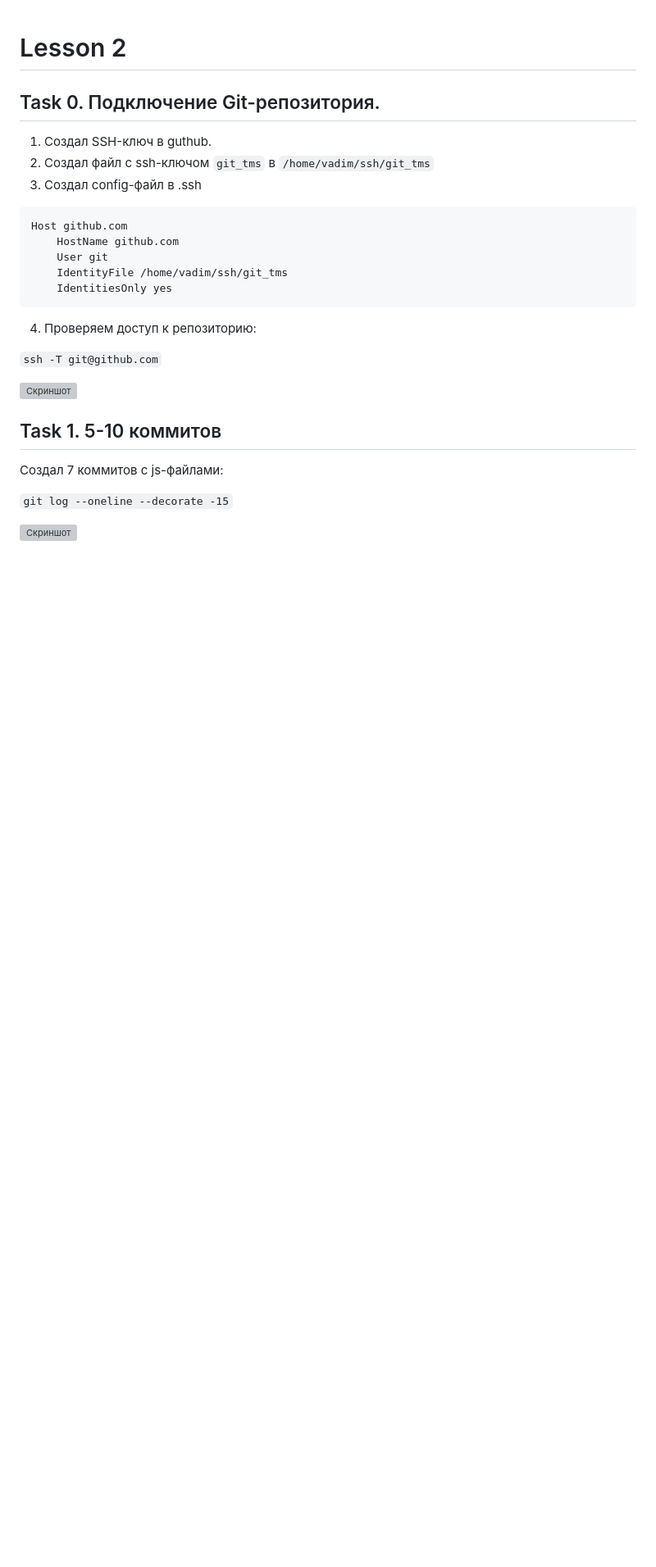
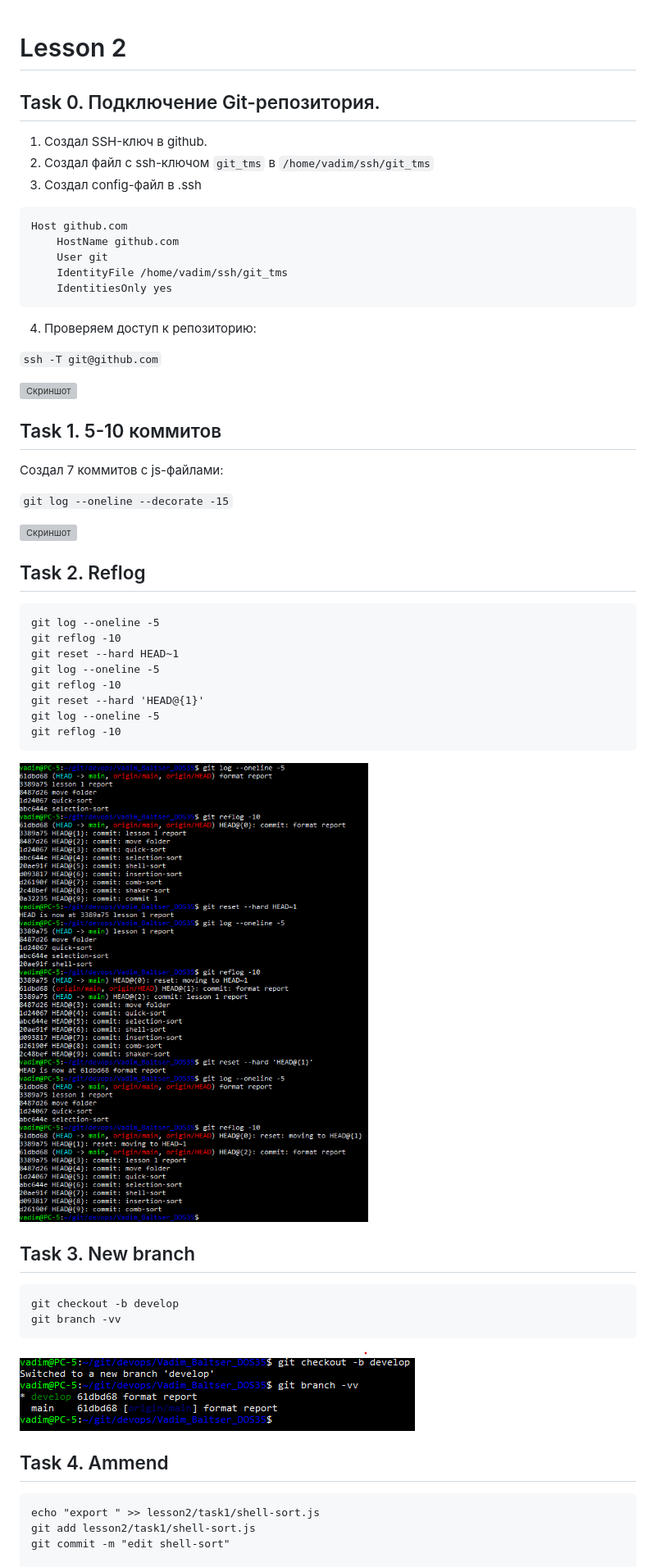
Before and after one commit to VBaltser/Vadim_Baltser_DOS35, a Markdown page: lesson2/report.md, the part around one of its changes. Shown at 82% size. Rendered like a GitHub page; pictures changed too: lesson2/screens/l2-t2-1.png (added), lesson2/screens/l2-t3.png (added); blank space fills up the shorter version; grey boxes are pictures that could not be loaded.

Commit message:
3/4 tasks report

````diff
--- a/lesson2/report.md
+++ b/lesson2/report.md
@@ -1,7 +1,7 @@
 # Lesson 2
 
 ## Task 0. Подключение Git-репозитория.
-1) Создал SSH-ключ в guthub.
+1) Создал SSH-ключ в github.
 2) Создал файл с ssh-ключом `git_tms` в `/home/vadim/ssh/git_tms`
 3) Создал config-файл в .ssh
 ```
@@ -15,11 +15,41 @@ Host github.com
 
 ```ssh -T git@github.com```
 
-![Скриншот](task0/l2-t0-1.png)
+![Скриншот](screens/l2-t0-1.png)
 
 ## Task 1. 5-10 коммитов
 Создал 7 коммитов с js-файлами:
 
 `git log --oneline --decorate -15`
 
-![Скриншот](task1/l2-t1-1.png)
+![Скриншот](screens/l2-t1-1.png)
+
+## Task 2. Reflog
+```
+git log --oneline -5
+git reflog -10
+git reset --hard HEAD~1
+git log --oneline -5
+git reflog -10
+git reset --hard 'HEAD@{1}'
+git log --oneline -5
+git reflog -10
+```
+
+![Скриншот](screens/l2-t2-1.png)
+
+## Task 3. New branch
+
+```
+git checkout -b develop
+git branch -vv
+```
+![Скриншот](screens/l2-t3.png)
+
+## Task 4. Ammend
+
+```
+echo "export " >> lesson2/task1/shell-sort.js
+git add lesson2/task1/shell-sort.js
+git commit -m "edit shell-sort"
+
````
Also changed, not shown: other parts of lesson2/report.md (+7 -0 lines), lesson2/screens/l2-t4.png (added), 10 other files.
